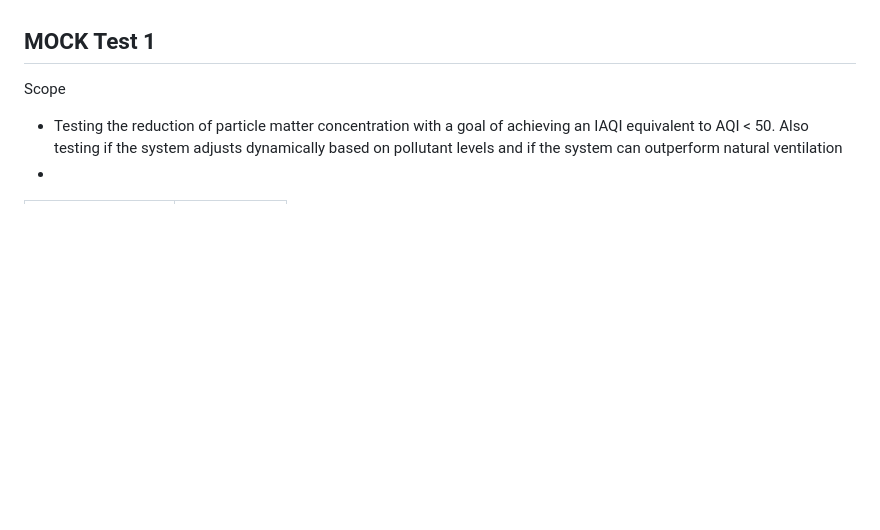
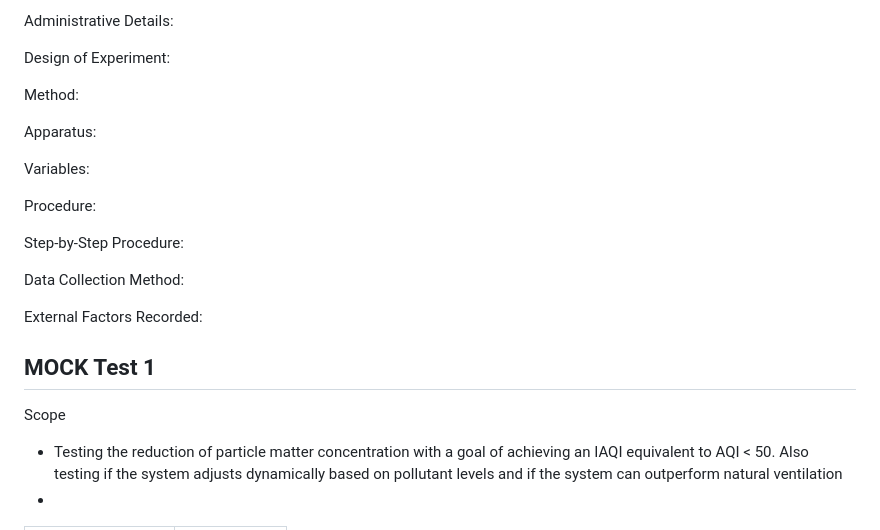
Before and after one commit to iporchet/CSE-123A---Air-purifier, a Markdown page: doc/Testing/CSE 123_ Mock Test Plan .md, the part around one of its changes. GitHub-like rendering; blank space fills up the shorter version.

```diff
--- a/doc/Testing/CSE 123_ Mock Test Plan .md
+++ b/doc/Testing/CSE 123_ Mock Test Plan .md
@@ -50,3 +88,23 @@
+Administrative Details:
+
+Design of Experiment:
+
+Method:
+
+Apparatus:
+
+Variables:
+
+Procedure:
+
+Step-by-Step Procedure:
+
+Data Collection Method:
+
+External Factors Recorded:
+
+
+
 
 ## **MOCK Test 1**
 
```
Also changed, not shown: other parts of doc/Testing/CSE 123_ Mock Test Plan .md (+71 -29 lines).
